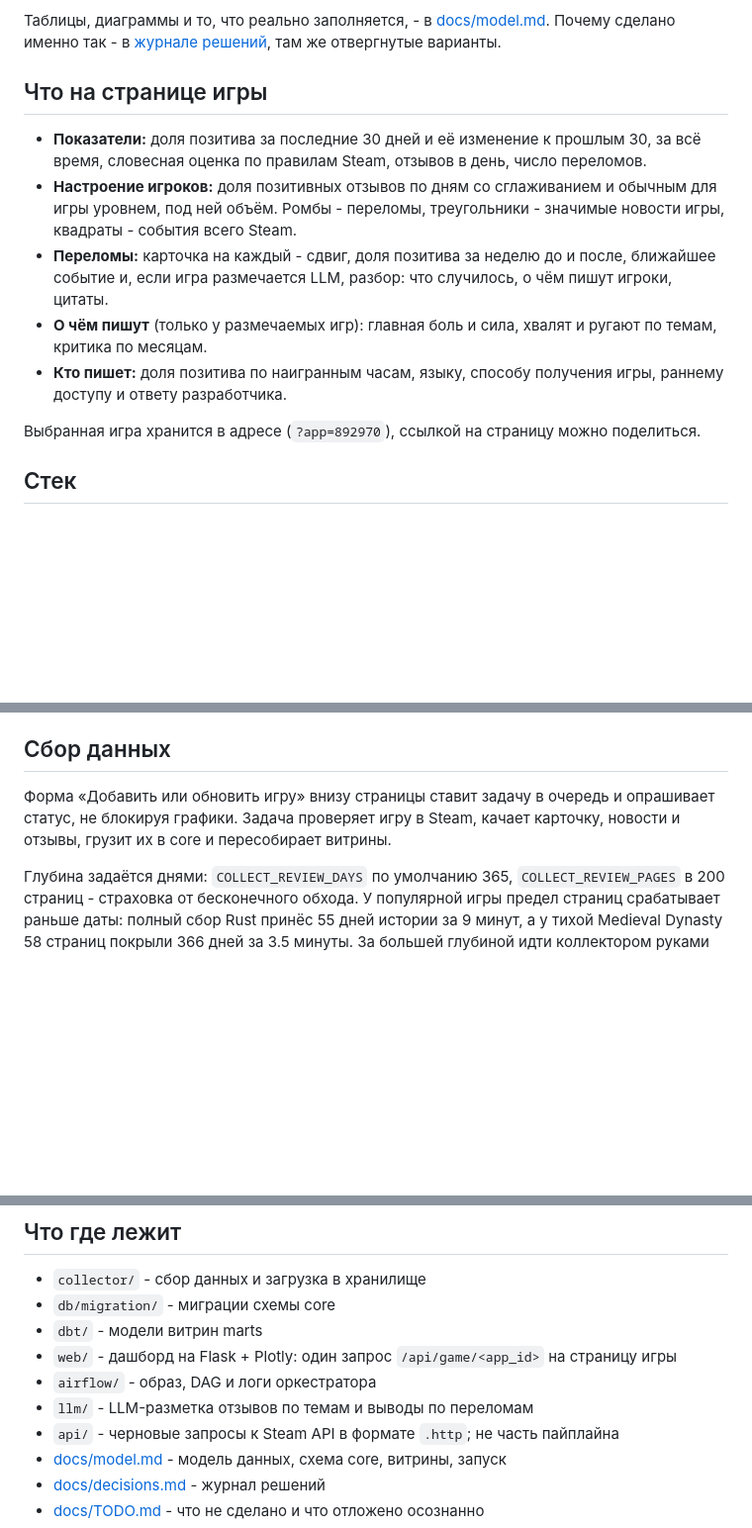
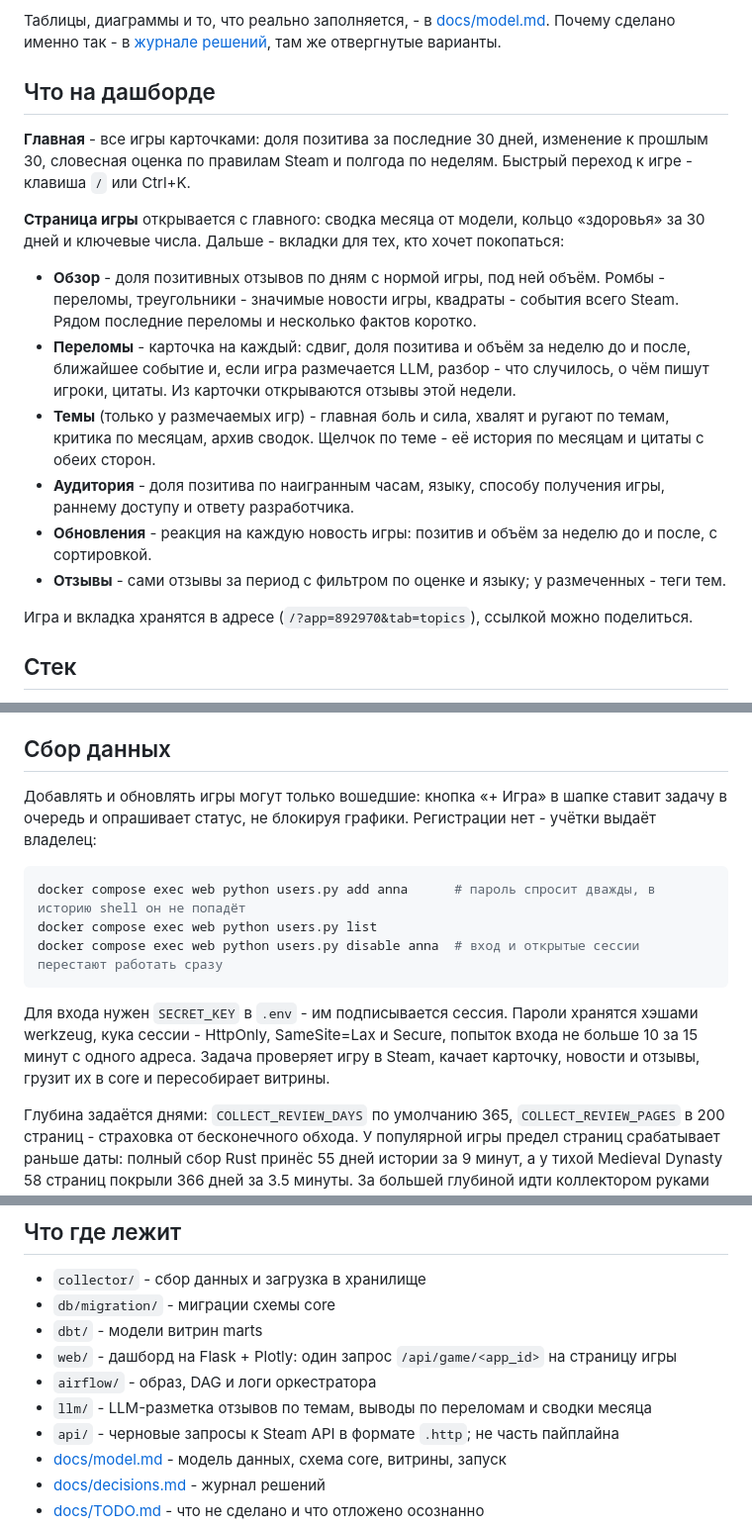
Before and after one commit to lebedev-ay/steam-health, a Markdown page: README.md, 3 parts joined by grey strips. Shown at 99% size. Drawn GitHub-style; blank space fills up the shorter version.

Commit message:
docs: главная и вкладки страницы игры, вход и выдача учёток, сводки месяца и новые таблицы
Co-Authored-By: Claude Opus 5.5 <noreply@anthropic.com>
Claude-Session: https://claude.ai/code/session_019HokhdwkQSYdsaznms2K9F

````diff
--- a/README.md
+++ b/README.md
@@ -16,15 +16,20 @@
 
 Таблицы, диаграммы и то, что реально заполняется, - в [docs/model.md](docs/model.md). Почему сделано именно так - в [журнале решений](docs/decisions.md), там же отвергнутые варианты.
 
-## Что на странице игры
+## Что на дашборде
 
-- **Показатели:** доля позитива за последние 30 дней и её изменение к прошлым 30, за всё время, словесная оценка по правилам Steam, отзывов в день, число переломов.
-- **Настроение игроков:** доля позитивных отзывов по дням со сглаживанием и обычным для игры уровнем, под ней объём. Ромбы - переломы, треугольники - значимые новости игры, квадраты - события всего Steam.
-- **Переломы:** карточка на каждый - сдвиг, доля позитива за неделю до и после, ближайшее событие и, если игра размечается LLM, разбор: что случилось, о чём пишут игроки, цитаты.
-- **О чём пишут** (только у размечаемых игр): главная боль и сила, хвалят и ругают по темам, критика по месяцам.
-- **Кто пишет:** доля позитива по наигранным часам, языку, способу получения игры, раннему доступу и ответу разработчика.
+**Главная** - все игры карточками: доля позитива за последние 30 дней, изменение к прошлым 30, словесная оценка по правилам Steam и полгода по неделям. Быстрый переход к игре - клавиша `/` или Ctrl+K.
 
-Выбранная игра хранится в адресе (`?app=892970`), ссылкой на страницу можно поделиться.
+**Страница игры** открывается с главного: сводка месяца от модели, кольцо «здоровья» за 30 дней и ключевые числа. Дальше - вкладки для тех, кто хочет покопаться:
+
+- **Обзор** - доля позитивных отзывов по дням с нормой игры, под ней объём. Ромбы - переломы, треугольники - значимые новости игры, квадраты - события всего Steam. Рядом последние переломы и несколько фактов коротко.
+- **Переломы** - карточка на каждый: сдвиг, доля позитива и объём за неделю до и после, ближайшее событие и, если игра размечается LLM, разбор - что случилось, о чём пишут игроки, цитаты. Из карточки открываются отзывы этой недели.
+- **Темы** (только у размечаемых игр) - главная боль и сила, хвалят и ругают по темам, критика по месяцам, архив сводок. Щелчок по теме - её история по месяцам и цитаты с обеих сторон.
+- **Аудитория** - доля позитива по наигранным часам, языку, способу получения игры, раннему доступу и ответу разработчика.
+- **Обновления** - реакция на каждую новость игры: позитив и объём за неделю до и после, с сортировкой.
+- **Отзывы** - сами отзывы за период с фильтром по оценке и языку; у размеченных - теги тем.
+
+Игра и вкладка хранятся в адресе (`/?app=892970&tab=topics`), ссылкой можно поделиться.
 
 ## Стек
 
@@ -51,7 +56,15 @@ docker compose --profile airflow up -d   # http://localhost:8080
 
 ## Сбор данных
 
-Форма «Добавить или обновить игру» внизу страницы ставит задачу в очередь и опрашивает статус, не блокируя графики. Задача проверяет игру в Steam, качает карточку, новости и отзывы, грузит их в core и пересобирает витрины.
+Добавлять и обновлять игры могут только вошедшие: кнопка «+ Игра» в шапке ставит задачу в очередь и опрашивает статус, не блокируя графики. Регистрации нет - учётки выдаёт владелец:
+
+```bash
+docker compose exec web python users.py add anna      # пароль спросит дважды, в историю shell он не попадёт
+docker compose exec web python users.py list
+docker compose exec web python users.py disable anna  # вход и открытые сессии перестают работать сразу
+```
+
+Для входа нужен `SECRET_KEY` в `.env` - им подписывается сессия. Пароли хранятся хэшами werkzeug, кука сессии - HttpOnly, SameSite=Lax и Secure, попыток входа не больше 10 за 15 минут с одного адреса. Задача проверяет игру в Steam, качает карточку, новости и отзывы, грузит их в core и пересобирает витрины.
 
 Глубина задаётся днями: `COLLECT_REVIEW_DAYS` по умолчанию 365, `COLLECT_REVIEW_PAGES` в 200 страниц - страховка от бесконечного обхода. У популярной игры предел страниц срабатывает раньше даты: полный сбор Rust принёс 55 дней истории за 9 минут, а у тихой Medieval Dynasty 58 страниц покрыли 366 дней за 3.5 минуты. За большей глубиной идти коллектором руками (запись 036).
 
@@ -82,7 +95,7 @@ DAG `steam_daily` в 03:00 UTC обходит все игры, которые у
 - `dbt/` - модели витрин marts
 - `web/` - дашборд на Flask + Plotly: один запрос `/api/game/<app_id>` на страницу игры
 - `airflow/` - образ, DAG и логи оркестратора
-- `llm/` - LLM-разметка отзывов по темам и выводы по переломам
+- `llm/` - LLM-разметка отзывов по темам, выводы по переломам и сводки месяца
 - `api/` - черновые запросы к Steam API в формате `.http`; не часть пайплайна
 - [docs/model.md](docs/model.md) - модель данных, схема core, витрины, запуск
 - [docs/decisions.md](docs/decisions.md) - журнал решений
````
Also changed, not shown: docs/model.md (+6 -1 lines).
